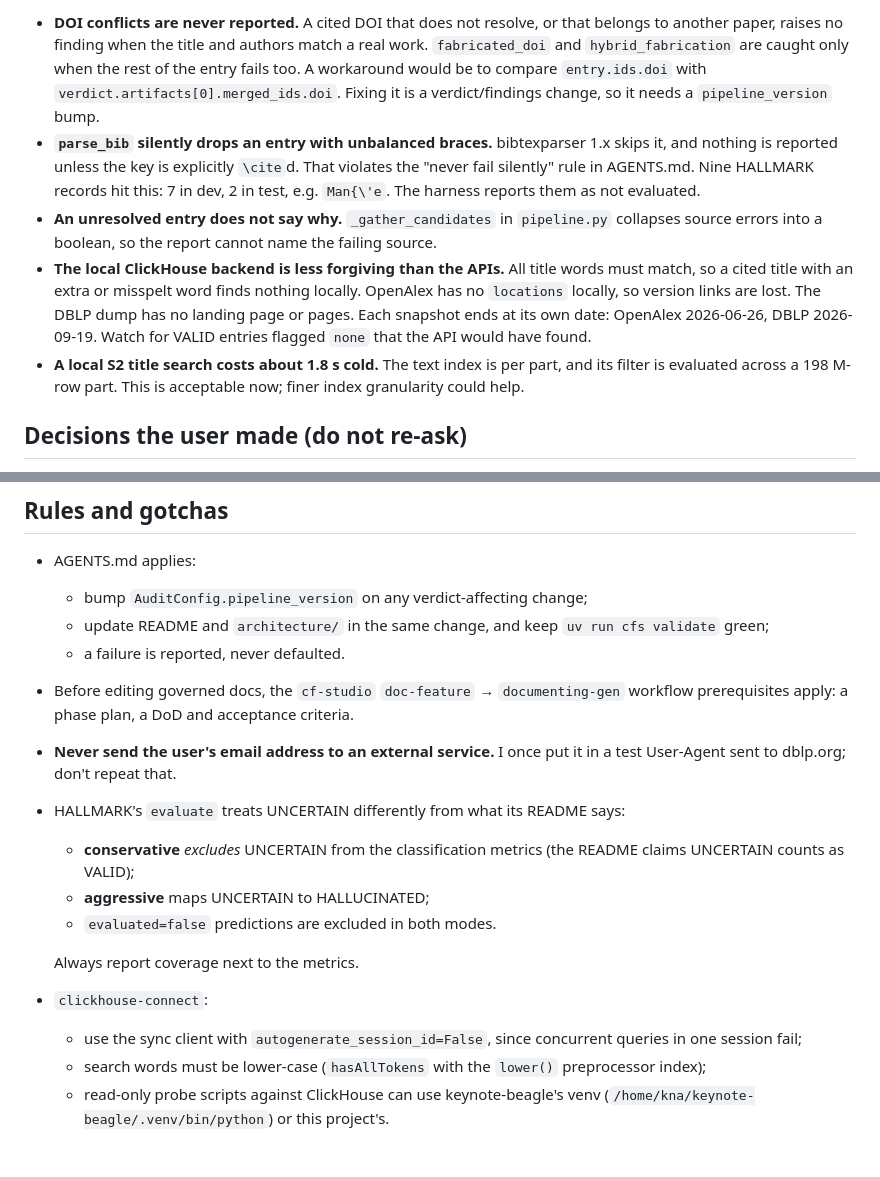
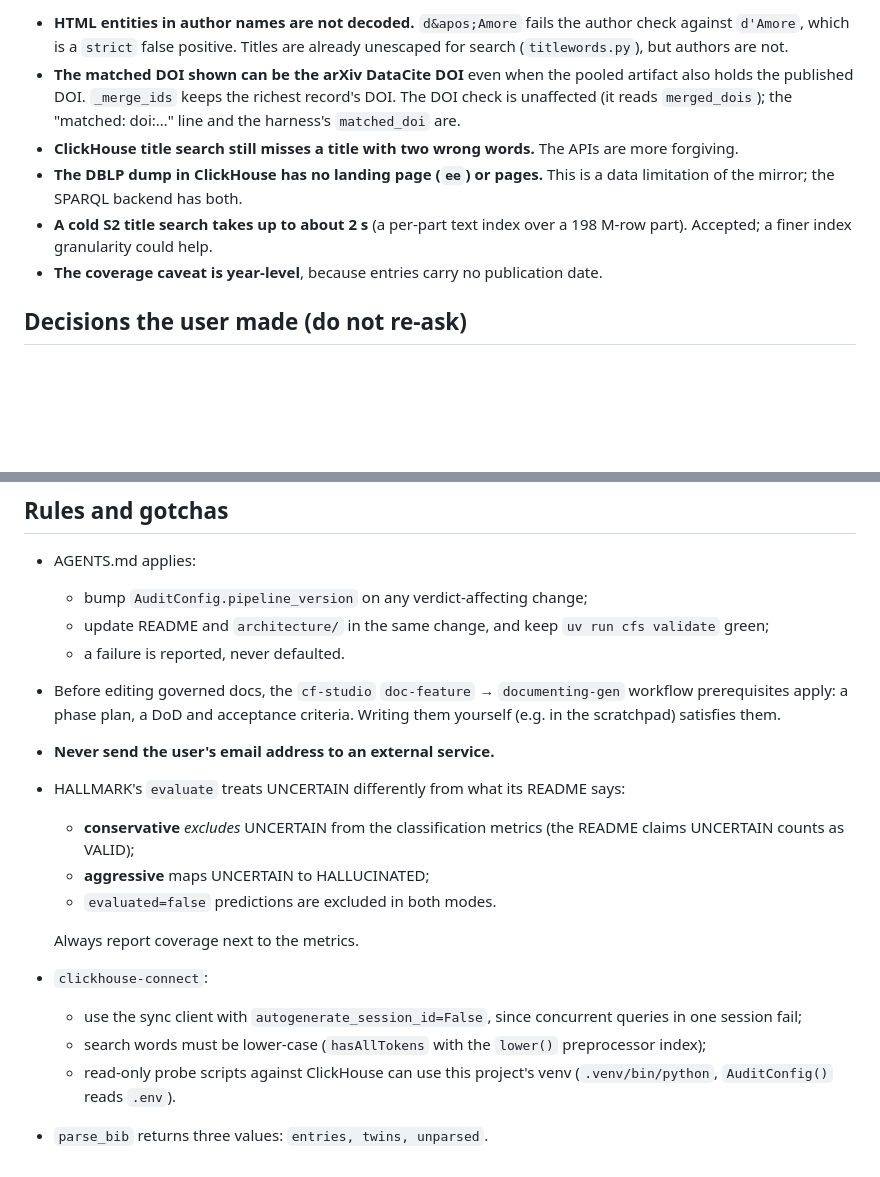
Before and after one commit to constructorfabric/reference-audit, a Markdown page: HANDOFF.md, 2 parts joined by grey strips. Rendered like a GitHub page; blank space fills up the shorter version.

```diff
--- a/HANDOFF.md
+++ b/HANDOFF.md
@@ -111,22 +147,17 @@ All commands run from the repo root.
 
-- **DOI conflicts are never reported.** A cited DOI that does not resolve, or that belongs to another
-  paper, raises no finding when the title and authors match a real work. `fabricated_doi` and
-  `hybrid_fabrication` are caught only when the rest of the entry fails too. A workaround would be to
-  compare `entry.ids.doi` with `verdict.artifacts[0].merged_ids.doi`. Fixing it is a
-  verdict/findings change, so it needs a `pipeline_version` bump.
-- **`parse_bib` silently drops an entry with unbalanced braces.** bibtexparser 1.x skips it, and
-  nothing is reported unless the key is explicitly `\cite`d. That violates the "never fail silently"
-  rule in AGENTS.md. Nine HALLMARK records hit this: 7 in dev, 2 in test, e.g. `Man{\'e`. The harness
-  reports them as not evaluated.
-- **An unresolved entry does not say why.** `_gather_candidates` in `pipeline.py` collapses source
-  errors into a boolean, so the report cannot name the failing source.
-- **The local ClickHouse backend is less forgiving than the APIs.** All title words must match, so a
-  cited title with an extra or misspelt word finds nothing locally. OpenAlex has no `locations`
-  locally, so version links are lost. The DBLP dump has no landing page or pages. Each snapshot
-  ends at its own date: OpenAlex 2026-06-26, DBLP 2026-09-19. Watch for VALID entries flagged `none`
-  that the API would have found.
-- **A local S2 title search costs about 1.8 s cold.** The text index is per part, and its filter is
-  evaluated across a 198 M-row part. This is acceptable now; finer index granularity could help.
+- **HTML entities in author names are not decoded.** `d&apos;Amore` fails the author check against
+  `d'Amore`, which is a `strict` false positive. Titles are already unescaped for search
+  (`titlewords.py`), but authors are not.
+- **The matched DOI shown can be the arXiv DataCite DOI** even when the pooled artifact also holds
+  the published DOI. `_merge_ids` keeps the richest record's DOI. The DOI check is unaffected (it
+  reads `merged_dois`); the "matched: doi:…" line and the harness's `matched_doi` are.
+- **ClickHouse title search still misses a title with two wrong words.** The APIs are more
+  forgiving.
+- **The DBLP dump in ClickHouse has no landing page (`ee`) or pages.** This is a data limitation of
+  the mirror; the SPARQL backend has both.
+- **A cold S2 title search takes up to about 2 s** (a per-part text index over a 198 M-row part).
+  Accepted; a finer index granularity could help.
+- **The coverage caveat is year-level**, because entries carry no publication date.
 
 ## Decisions the user made (do not re-ask)
 
@@ -143,9 +174,9 @@ All commands run from the repo root.
   - update README and `architecture/` in the same change, and keep `uv run cfs validate` green;
   - a failure is reported, never defaulted.
 - Before editing governed docs, the `cf-studio` `doc-feature` → `documenting-gen` workflow
-  prerequisites apply: a phase plan, a DoD and acceptance criteria.
-- **Never send the user's email address to an external service.** I once put it in a test
-  User-Agent sent to dblp.org; don't repeat that.
+  prerequisites apply: a phase plan, a DoD and acceptance criteria. Writing them yourself (e.g. in
+  the scratchpad) satisfies them.
+- **Never send the user's email address to an external service.**
 - HALLMARK's `evaluate` treats UNCERTAIN differently from what its README says:
   - **conservative** *excludes* UNCERTAIN from the classification metrics (the README claims
     UNCERTAIN counts as VALID);
@@ -157,5 +188,6 @@ All commands run from the repo root.
   - use the sync client with `autogenerate_session_id=False`, since concurrent queries in one
     session fail;
   - search words must be lower-case (`hasAllTokens` with the `lower()` preprocessor index);
-  - read-only probe scripts against ClickHouse can use keynote-beagle's venv
-    (`/home/kna/keynote-beagle/.venv/bin/python`) or this project's.
+  - read-only probe scripts against ClickHouse can use this project's venv
+    (`.venv/bin/python`, `AuditConfig()` reads `.env`).
+- `parse_bib` returns three values: `entries, twins, unparsed`.
```
Also changed, not shown: other parts of HANDOFF.md (+81 -45 lines).
